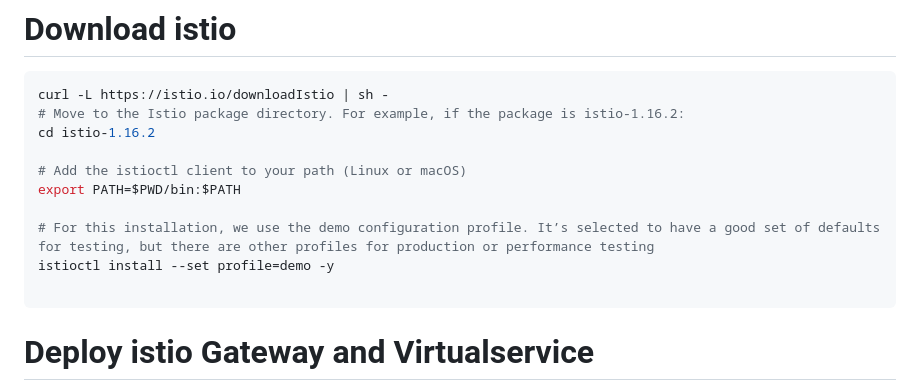
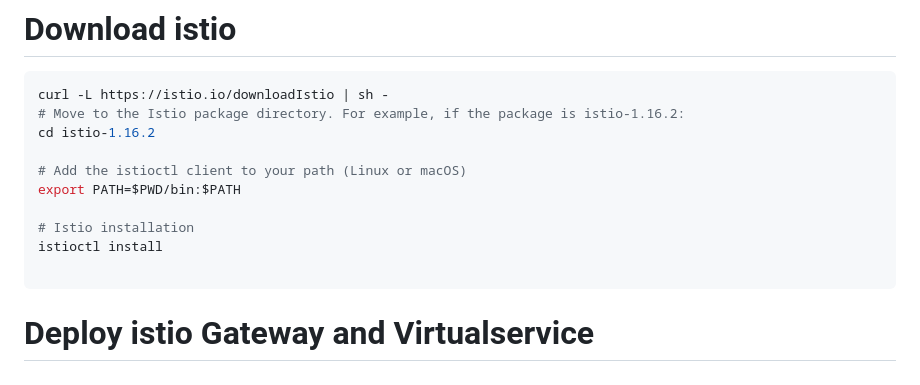
Before and after one commit to lanru2001/eks-nodejs-argocd-poc, a Markdown page: README.md, the part around the change. Rendered like a GitHub page.

````diff
--- a/README.md
+++ b/README.md
@@ -84,8 +84,8 @@ cd istio-1.16.2
 # Add the istioctl client to your path (Linux or macOS)
 export PATH=$PWD/bin:$PATH
 
-# For this installation, we use the demo configuration profile. It’s selected to have a good set of defaults for testing, but there are other profiles for production or performance testing
-istioctl install --set profile=demo -y
+# Istio installation
+istioctl install
 
 ```
 # Deploy istio Gateway and Virtualservice
````
